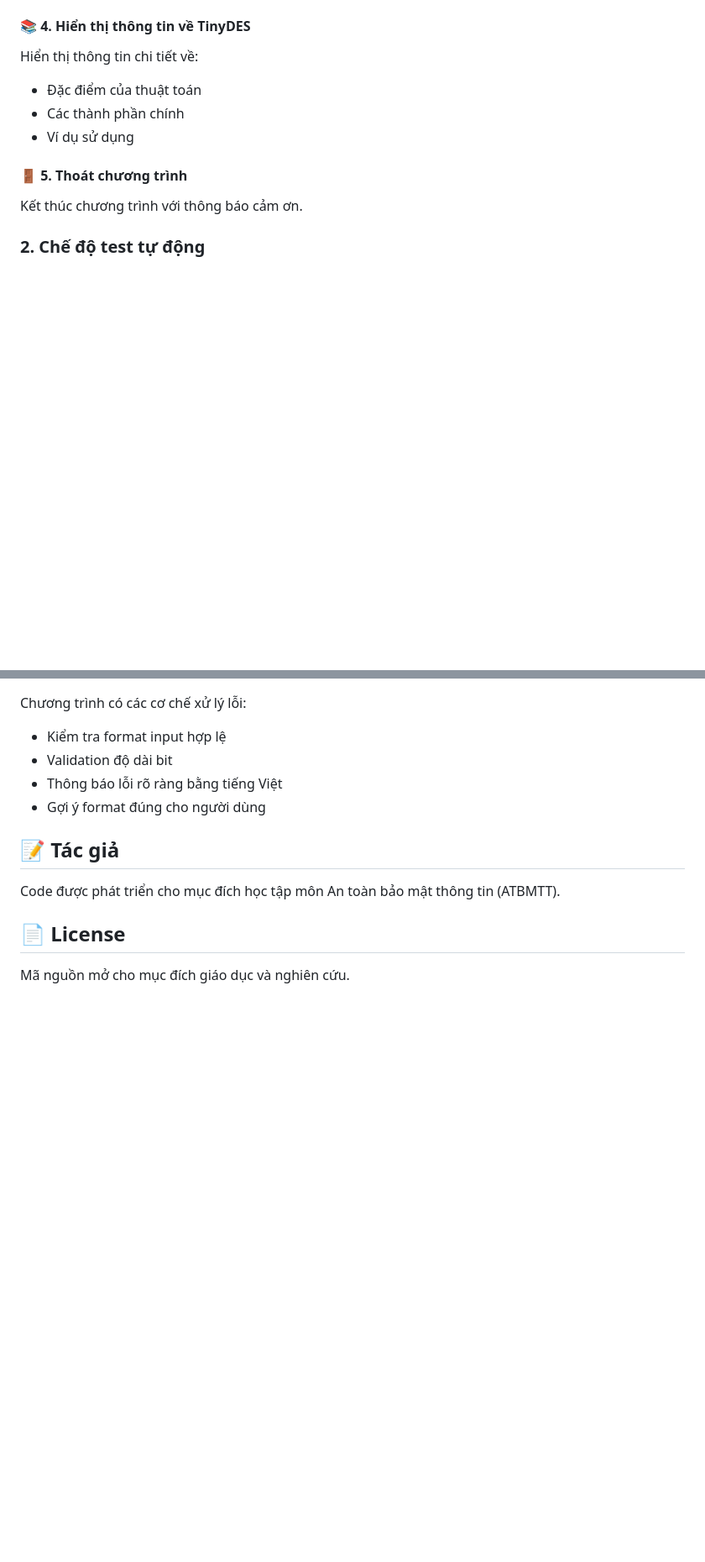
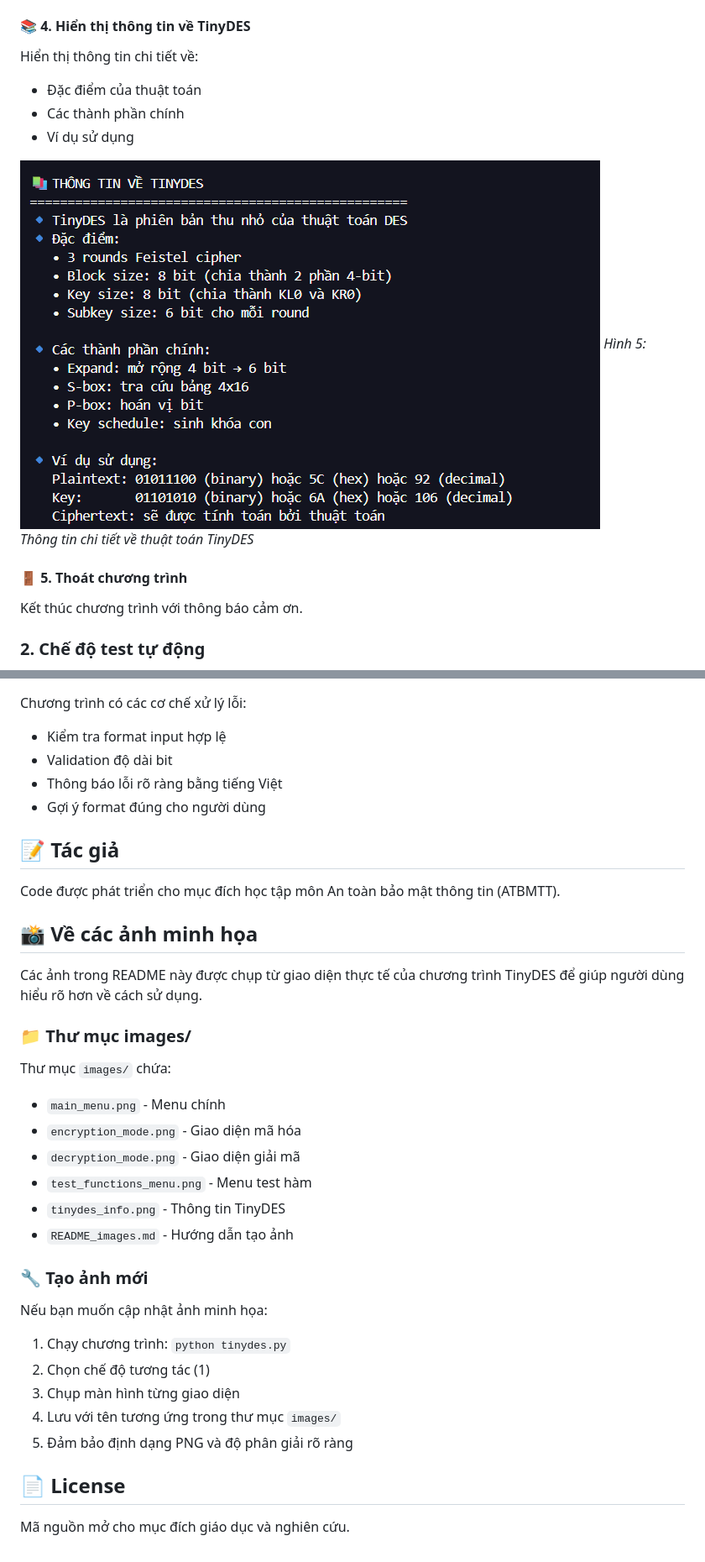
Before and after one commit to MinhLe3000/TinyDes-code, a Markdown page: README.md, 2 parts joined by grey strips. Shown: that part at 84% size. Drawn GitHub-style; pictures changed too: images/tinydes_info.png (added); blank space fills up the shorter version.

```diff
--- a/README.md
+++ b/README.md
@@ -103,6 +130,9 @@ Hiển thị thông tin chi tiết về:
 - Đặc điểm của thuật toán
 - Các thành phần chính
 - Ví dụ sử dụng
+
+![Thông tin TinyDES](images/tinydes_info.png)
+*Hình 5: Thông tin chi tiết về thuật toán TinyDES*
 
 #### 🚪 5. Thoát chương trình
 Kết thúc chương trình với thông báo cảm ơn.
@@ -194,6 +224,27 @@ Chương trình có các cơ chế xử lý lỗi:
 
 Code được phát triển cho mục đích học tập môn An toàn bảo mật thông tin (ATBMTT).
 
+## 📸 Về các ảnh minh họa
+
+Các ảnh trong README này được chụp từ giao diện thực tế của chương trình TinyDES để giúp người dùng hiểu rõ hơn về cách sử dụng.
+
+### 📁 Thư mục images/
+Thư mục `images/` chứa:
+- `main_menu.png` - Menu chính
+- `encryption_mode.png` - Giao diện mã hóa
+- `decryption_mode.png` - Giao diện giải mã
+- `test_functions_menu.png` - Menu test hàm
+- `tinydes_info.png` - Thông tin TinyDES
+- `README_images.md` - Hướng dẫn tạo ảnh
+
+### 🔧 Tạo ảnh mới
+Nếu bạn muốn cập nhật ảnh minh họa:
+1. Chạy chương trình: `python tinydes.py`
+2. Chọn chế độ tương tác (1)
+3. Chụp màn hình từng giao diện
+4. Lưu với tên tương ứng trong thư mục `images/`
+5. Đảm bảo định dạng PNG và độ phân giải rõ ràng
+
 ## 📄 License
 
 Mã nguồn mở cho mục đích giáo dục và nghiên cứu.
```
Also changed, not shown: other parts of README.md (+27 -0 lines), images/decryption_mode.png (added), images/encryption_mode.png (added), images/main_menu.png (added), images/test_functions_menu.png (added).
